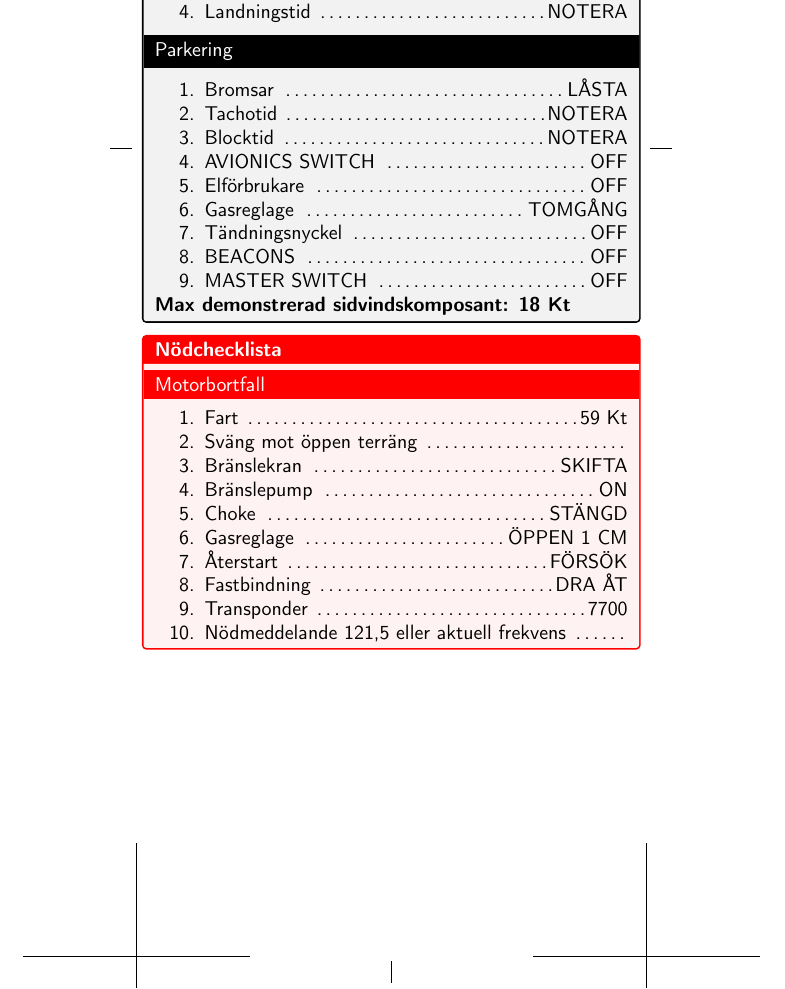
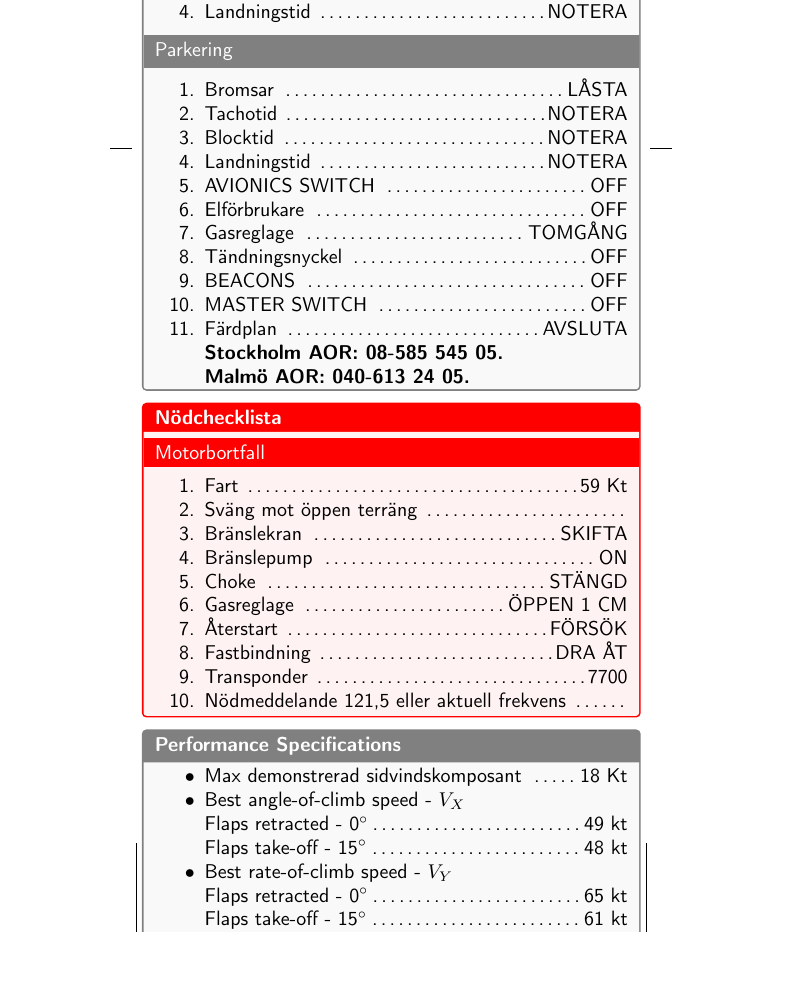
Before and after one commit to hin/checklist, a LaTeX document (sportstar.tex): part of page 2 of 2, cut so that both start at the same text. Compiled offline with pdfLaTeX.

Commit message:
Fix some formatting, move time items a bit, add a small reference section

```diff
--- a/sportstar.tex
+++ b/sportstar.tex
@@ -117,15 +117,17 @@
         \cl{Bromsar}{LÅSTA}
         \cl{Tachotid}{NOTERA}
         \cl{Blocktid}{NOTERA}
+        \cl{Landningstid}{NOTERA}
         \cl{AVIONICS SWITCH}{OFF}
         \cl{Elförbrukare}{OFF}
         \cl{Gasreglage}{TOMGÅNG}
         \cl{Tändningsnyckel}{OFF}
         \cl{BEACONS}{OFF}
         \cl{MASTER SWITCH}{OFF}
+        \cl{Färdplan}{AVSLUTA}
+        \clnote{Stockholm AOR: 08-585 545 05. \\
+                Malmö AOR: 040-613 24 05.}
     }
-
-    \textbf{Max demonstrerad sidvindskomposant: 18 Kt}
 }
 
 \checklist{red}{Nödchecklista}{
@@ -142,4 +144,27 @@
         \cl{Nödmeddelande 121,5 eller aktuell frekvens}{}
     }
 }
+
+\begin{tcolorbox}[
+    enhanced,
+    breakable,
+    size=small,
+    colframe=gray,
+    colback=gray!5!white,
+    title=\textbf{Performance Specifications}
+    ]
+
+    \begin{itemize}[nosep]
+
+    \item Max demonstrerad sidvindskomposant \dotfill 18 Kt
+    \item Best angle-of-climb speed - $V_X$ \\
+        Flaps retracted - 0\degree \dotfill 49 kt \\
+        Flaps take-off - 15\degree \dotfill 48 kt
+    \item Best rate-of-climb speed - $V_Y$ \\
+        Flaps retracted - 0\degree \dotfill 65 kt \\
+        Flaps take-off - 15\degree \dotfill 61 kt
+
+    \end{itemize}
+\end{tcolorbox}
+
 \end{document}
```
Also changed, not shown: sportstar.tex (8 more changed lines).
